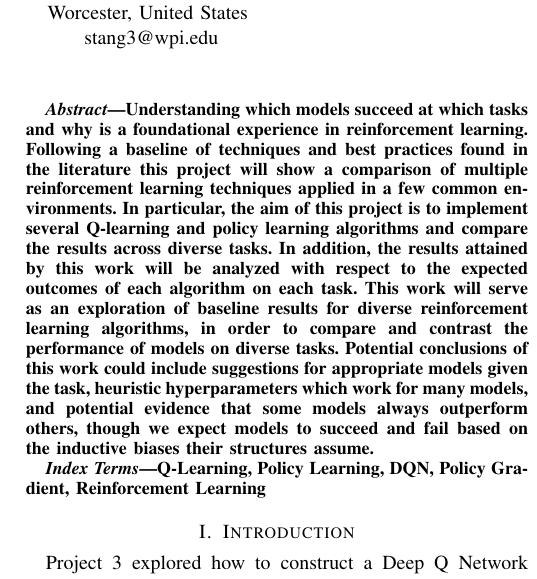
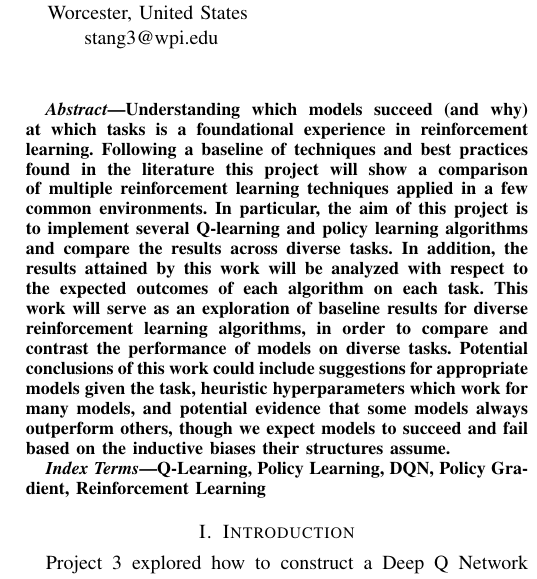
Before and after one commit to alexander-moore/Reinforcement-Learning-Benchmarking, a LaTeX paper (progress/team1_progress.tex): part of one column of page 1 of 4, cut so that both start at the same text. Compiled offline with pdfLaTeX; a missing font is replaced by an installed copy or a similar font; a LaTeX package or settings file that is missing is left out.

Commit message:
Update team1_progress.tex

```diff
--- a/progress/team1_progress.tex
+++ b/progress/team1_progress.tex
@@ -70,7 +70,7 @@ stang3@wpi.edu}
 \maketitle
 
 \begin{abstract}
-    Understanding which models succeed at which tasks and why is a foundational experience in reinforcement learning.
+    Understanding which models succeed (and why) at which tasks is a foundational experience in reinforcement learning.
     Following a baseline of techniques and best practices found in the literature this project will show a comparison of multiple reinforcement learning techniques applied in a few common environments.
     In particular, the aim of this project is to implement several Q-learning and policy learning algorithms and compare the results across diverse tasks.
     In addition, the results attained by this work will be analyzed with respect to the expected outcomes of each algorithm on each task.
```
